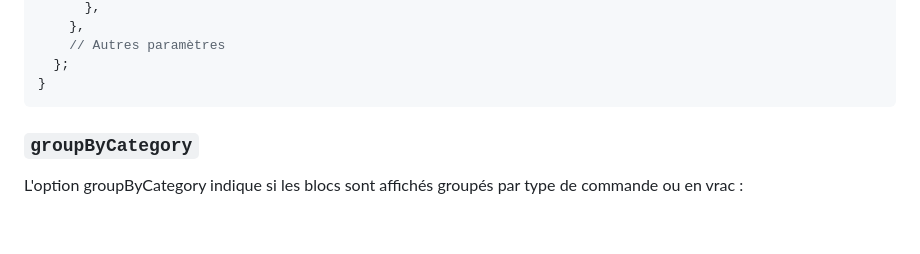
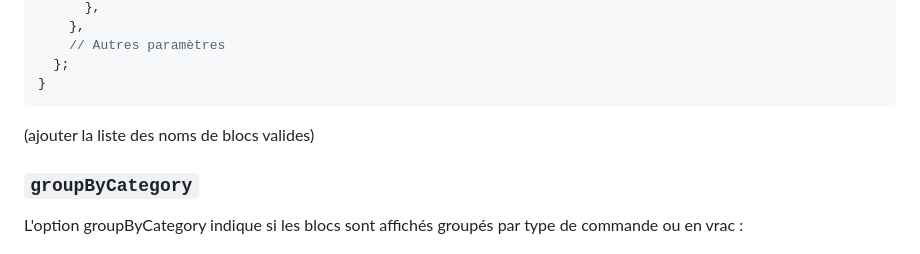
Before and after one commit to UnixFilters/unixfilters-franceIOI, a Markdown page: docs/init_task.md, the part around the change. Drawn GitHub-style; blank space fills up the shorter version.

````diff
--- a/docs/init_task.md
+++ b/docs/init_task.md
@@ -33,7 +33,7 @@ function initTask(subTask) {
   };
 }
 ```
-
+(ajouter la liste des noms de blocs valides)
 ### `groupByCategory`
 
 L'option groupByCategory indique si les blocs sont affichés groupés par type de commande ou en vrac :
````
